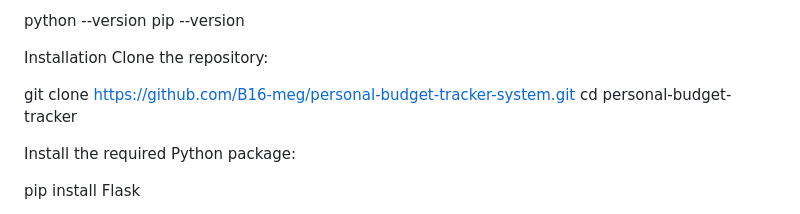
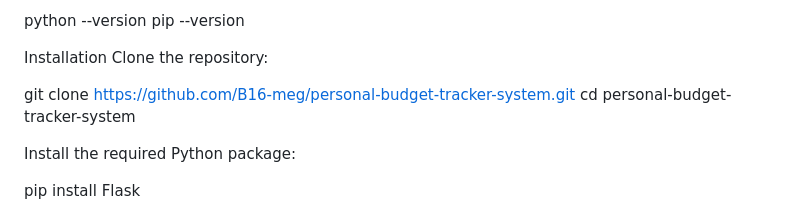
Before and after one commit to B16-meg/personal-budget-tracker-system, a Markdown page: README.md, the part around the change. GitHub-like rendering.

```diff
--- a/README.md
+++ b/README.md
@@ -89,7 +89,7 @@ Installation
 Clone the repository:
 
 git clone https://github.com/B16-meg/personal-budget-tracker-system.git
-cd personal-budget-tracker
+cd personal-budget-tracker-system
 
 Install the required Python package:
 
```
